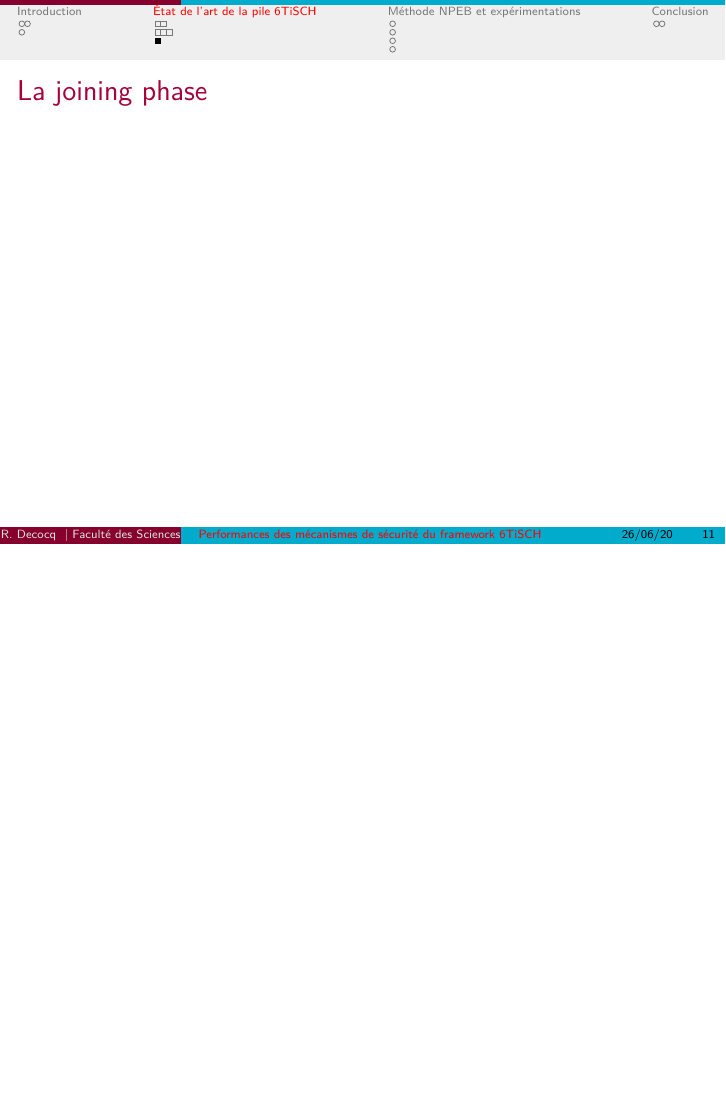
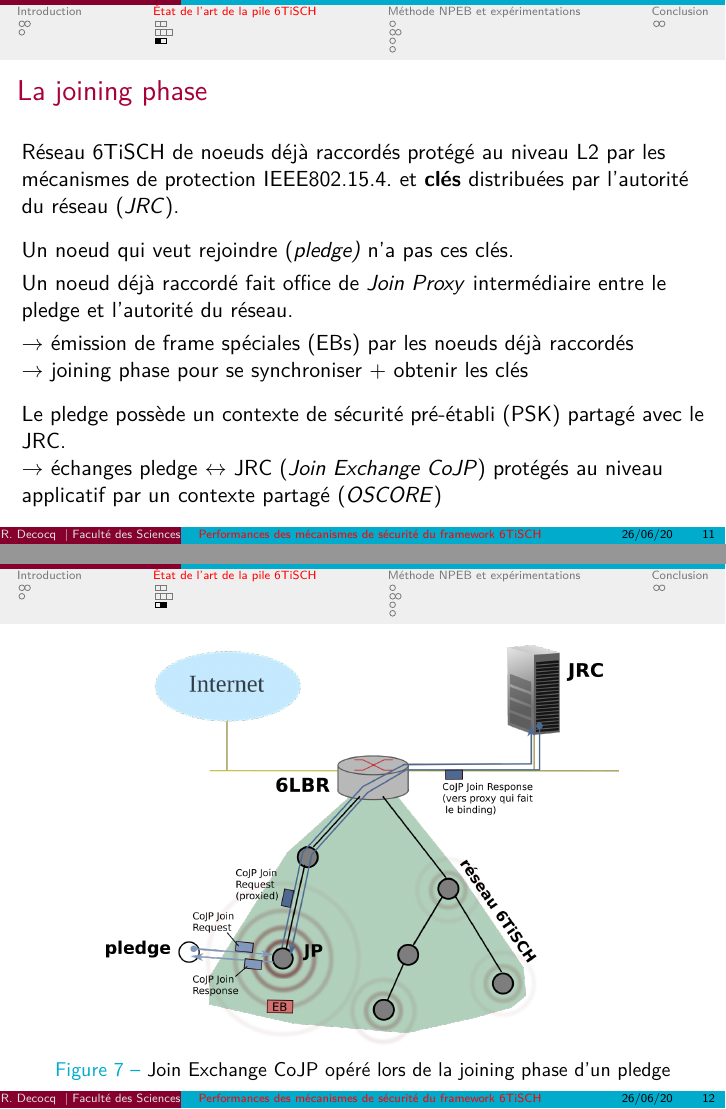
Before and after one commit to RemDec/memoire6TiSCH, LaTeX slides (presentation/6TiSCH_presentation.tex): page 12 of 18 before the commit and pages 12 and 13 of 23 after it, the two joined at a grey line, the shorter picture padded with empty space. Compiled offline with pdfLaTeX.

Commit message:
presentation joining phase

```diff
--- a/presentation/6TiSCH_presentation.tex
+++ b/presentation/6TiSCH_presentation.tex
@@ -237,8 +237,25 @@
 
     \frame{
         \frametitle{La joining phase}
+        Réseau 6TiSCH de noeuds déjà raccordés protégé au niveau L2 par les mécanismes de protection IEEE802.15.4. et \textbf{clés} distribuées par l'autorité du réseau (\textit{JRC}).\\
+        \vspace{0.3cm}
+        Un noeud qui veut rejoindre (\textit{pledge)} n'a pas ces clés.\\
+        \vspace{0.1cm}
+        Un noeud déjà raccordé fait office de \textit{Join Proxy} intermédiaire entre le pledge et l'autorité du réseau.\\
+\vspace{0.1cm}
+        $\rightarrow$ émission de frame spéciales (EBs) par les noeuds déjà raccordés\\
+        $\rightarrow$ joining phase pour se synchroniser + obtenir les clés\\
+        \vspace{0.3cm}
+        Le pledge possède un contexte de sécurité pré-établi (PSK) partagé avec le JRC.\\
+        $\rightarrow$ échanges pledge $\leftrightarrow$ JRC (\textit{Join Exchange CoJP}) protégés au niveau applicatif par un contexte partagé (\textit{OSCORE})
 
+    }
 
+    \frame{
+    \begin{figure}
+    \includegraphics[width=0.75\linewidth]{Joining_phase_network}
+    \caption{Join Exchange CoJP opéré lors de la joining phase d'un pledge}
+    \end{figure}
     }
 
     \section{Méthode NPEB et expérimentations}
```
Also changed, not shown: presentation/6TiSCH_presentation.pdf, presentation/6TiSCH_presentation.tex (23 more changed lines), 6 other files.
